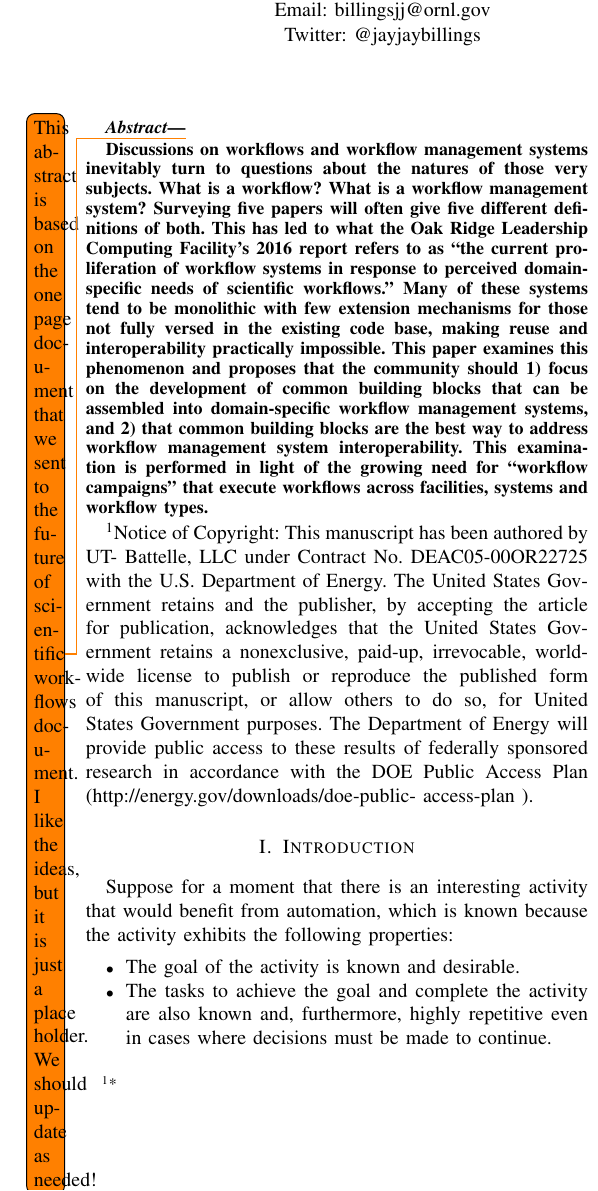
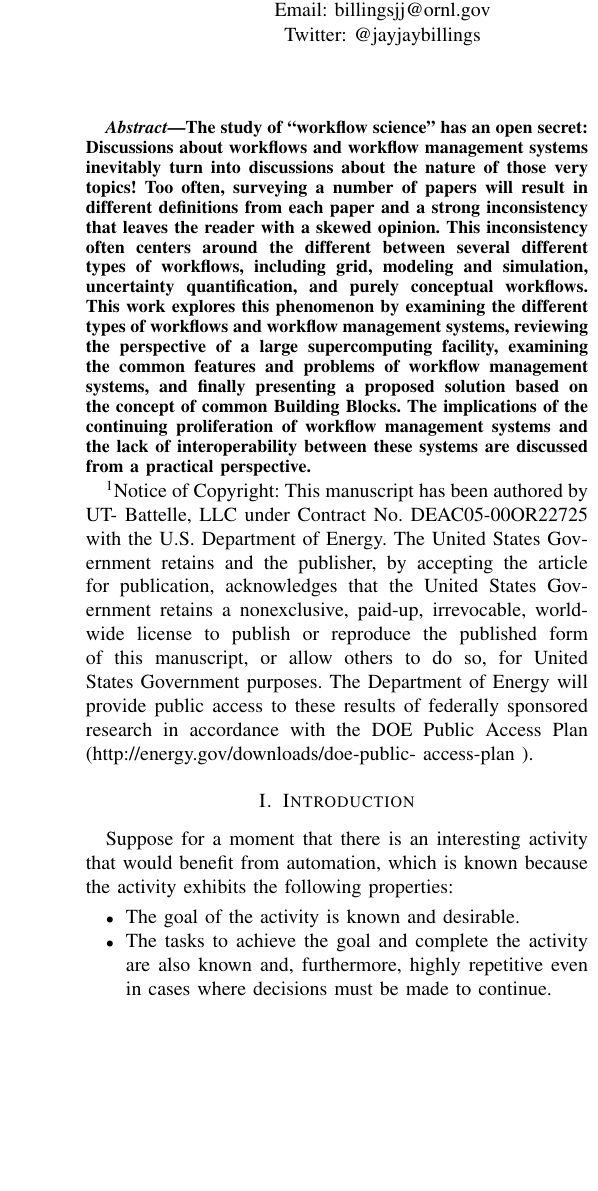
Before and after one commit to jayjaybillings/workflows-paper, a LaTeX paper (src/main.tex): part of one column of page 1 of 8, cut so that both start at the same text, the shorter picture padded with empty space. Compiled offline with pdfLaTeX; a missing font is replaced by an installed copy or a similar font; a LaTeX package or settings file that is missing is left out.

Commit message:
Fixed abstract. Submitting now. Signed-off-by: Jay Jay Billings <billingsjj@ornl.gov>

```diff
--- a/src/main.tex
+++ b/src/main.tex
@@ -23,39 +23,11 @@ Jha} \IEEEauthorblockA{RADICAL, ECE\\ Rutgers University, \\ Piscataway NJ USA
 
 \maketitle
 
-\begin{abstract} \todo{This abstract is based on the one page document that we
-sent to the future of scientific workflows document. I like the ideas, but it is
-just a place holder. We should update as needed!}
+\begin{abstract}
 
-Discussions on workflows and workflow management systems inevitably turn to
-questions about the natures of those very subjects. What is a workflow? What is
-a workflow management system? Surveying five papers will often give five
-different definitions of both. This has led to what the Oak Ridge Leadership
-Computing Facility's 2016 report refers to as ``the current proliferation of
-workflow systems in response to perceived domain-specific needs of scientific
-workflows.'' Many of these systems tend to be monolithic with few extension
-mechanisms for those not fully versed in the existing code base, making reuse
-and interoperability practically impossible. This paper examines this phenomenon
-and proposes that the community should 1) focus on the development of common
-building blocks that can be assembled into domain-specific workflow management
-systems, and 2) that common building blocks are the best way to address workflow
-management system interoperability. This examination is performed in light of
-the growing need for ``workflow campaigns'' that execute workflows across
-facilities, systems and workflow types.
+The study of ``workflow science'' has an open secret: Discussions about workflows and workflow management systems inevitably turn into discussions about the nature of those very topics! Too often, surveying a number of papers will result in different definitions from each paper and a strong inconsistency that leaves the reader with a skewed opinion. This inconsistency often centers around the different between several different types of workflows, including grid, modeling and simulation, uncertainty quantification, and purely conceptual workflows. This work explores this phenomenon by examining the different types of workflows and workflow management systems, reviewing the perspective of a large supercomputing facility, examining the common features and problems of workflow management systems, and finally presenting a proposed solution based on the concept of common Building Blocks. The implications of the continuing proliferation of workflow management systems and the lack of interoperability between these systems are discussed from a practical perspective.
 
 \end{abstract}
-
-% {\footnotesize
-% \section*{Notice of Copyright}\label{notice-of-copyright}
-% This manuscript has been authored by UT-Battelle, LLC under Contract No.
-% DEAC05-00OR22725 with the U.S. Department of Energy. The United States
-% Government retains and the publisher, by accepting the article for publication,
-% acknowledges that the United States Government retains a nonexclusive, paid-up,
-% irrevocable, world-wide license to publish or reproduce the published form of
-% this manuscript, or allow others to do so, for United States Government
-% purposes. The Department of Energy will provide public access to these results
-% of federally sponsored research in accordance with the DOE Public Access Plan
-% (http://energy.gov/downloads/doe-public-access-plan ).}
 
 {\footnote*{Notice of Copyright: This manuscript has been authored by UT-
 Battelle, LLC under Contract No. DEAC05-00OR22725 with the U.S. Department of
```
